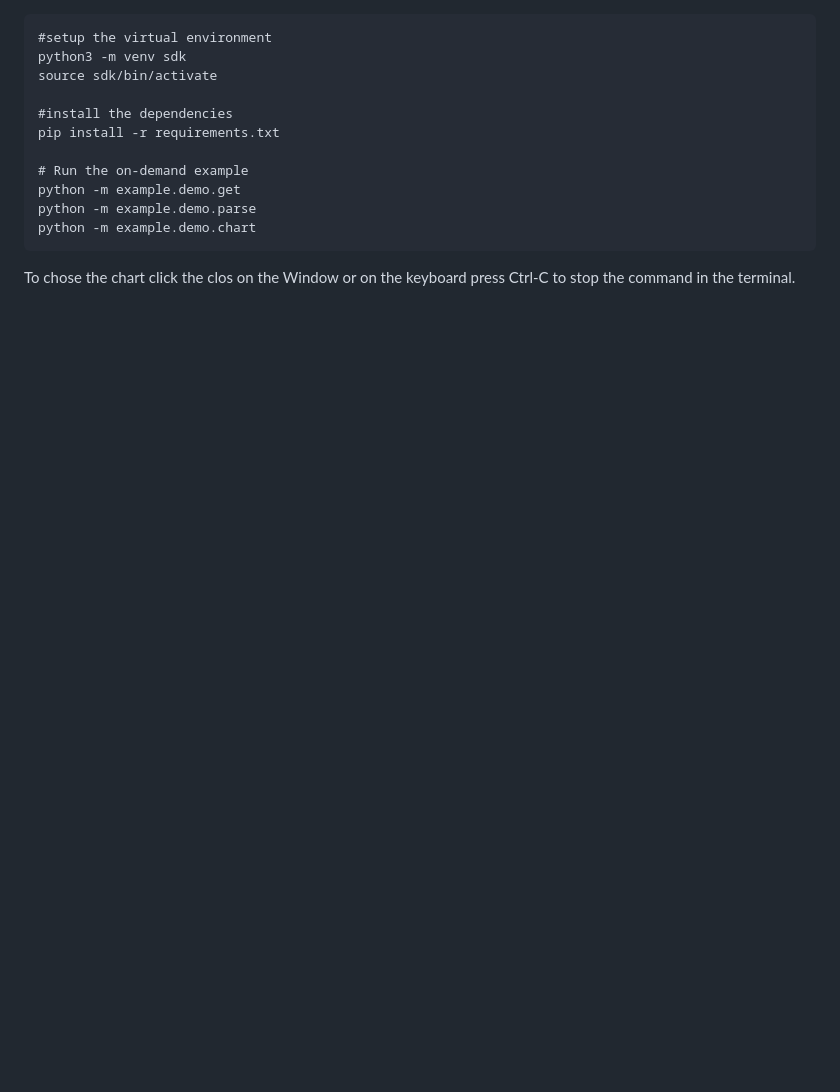
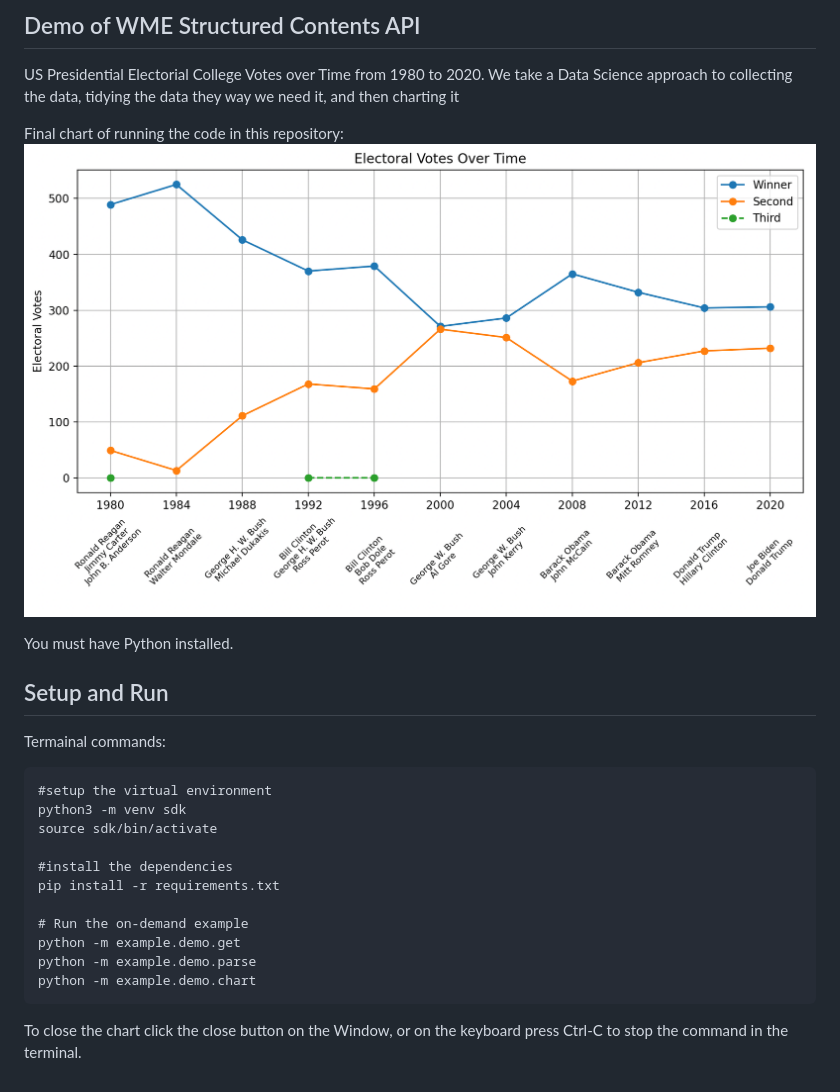
Before and after one commit to wikimedia-enterprise/wme-sdk-python, a Markdown page: example/demo/README.md, the part around the change. Drawn GitHub-style; pictures changed too: example/demo/image.png (added); blank space fills up the shorter version.

Commit message:
Improve README

````diff
--- a/example/demo/README.md
+++ b/example/demo/README.md
@@ -1,3 +1,15 @@
+## Demo of WME Structured Contents API
+
+US Presidential Electorial College Votes over Time from 1980 to 2020.  We take a Data Science approach to collecting the data, tidying the data they way we need it, and then charting it
+
+Final chart of running the code in this repository:
+![US Presidential Electorial College Votes over Time from 1980 to 2020](image.png)
+
+You must have Python installed.
+
+## Setup and Run
+
+Termainal commands:
 ```
 #setup the virtual environment
 python3 -m venv sdk
@@ -11,4 +23,4 @@ python -m example.demo.get
 python -m example.demo.parse
 python -m example.demo.chart
 ```
-To chose the chart click the clos on the Window or on the keyboard press Ctrl-C to stop the command in the terminal.
+To close the chart click the close button on the Window, or on the keyboard press Ctrl-C to stop the command in the terminal.
````
